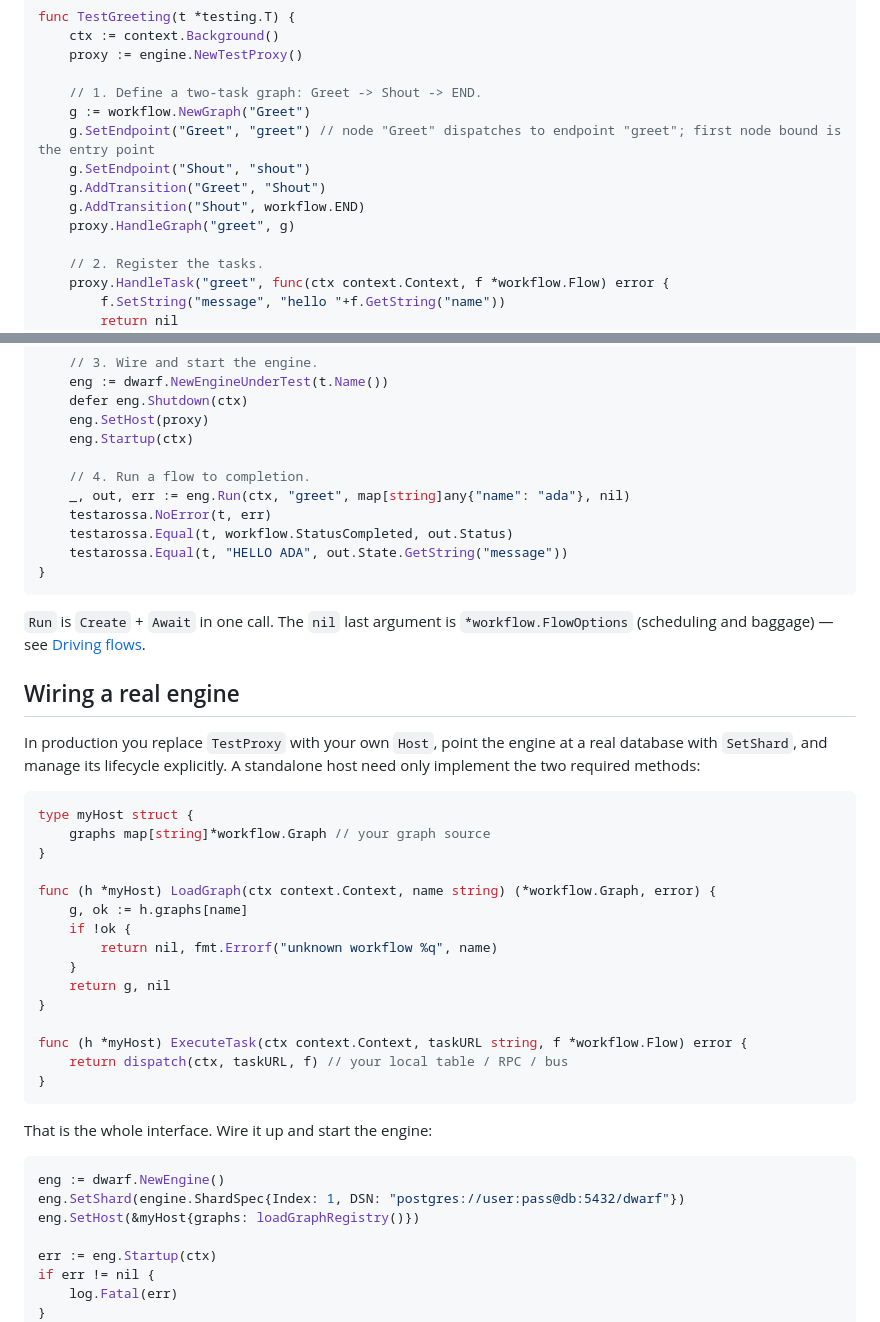
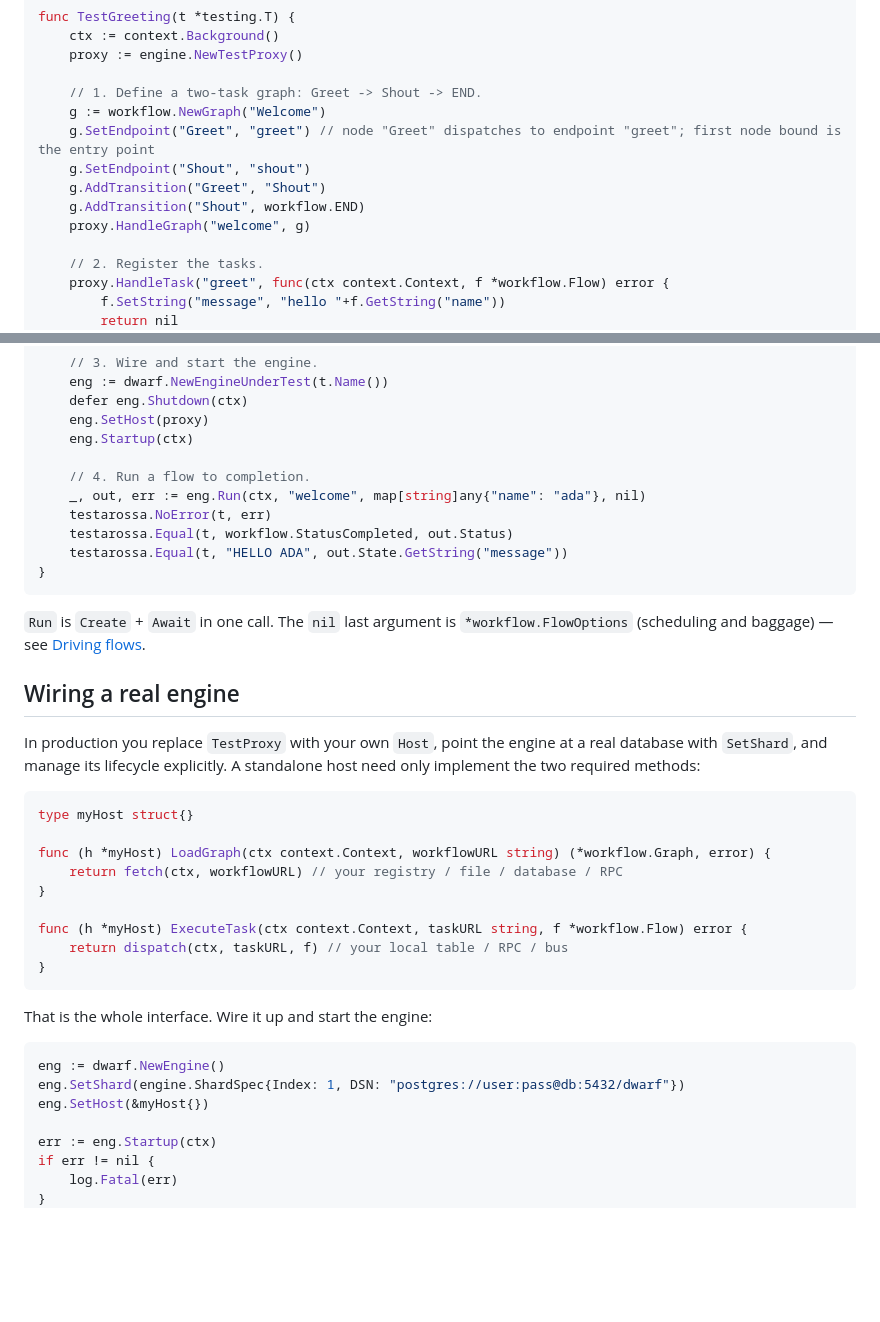
Before and after one commit to microbus-io/dwarf, a Markdown page: docs/getting-started.md, 2 parts joined by grey strips. Drawn GitHub-style; blank space fills up the shorter version.

````diff
--- a/docs/getting-started.md
+++ b/docs/getting-started.md
@@ -50,12 +50,12 @@ func TestGreeting(t *testing.T) {
 	proxy := engine.NewTestProxy()
 
 	// 1. Define a two-task graph: Greet -> Shout -> END.
-	g := workflow.NewGraph("Greet")
+	g := workflow.NewGraph("Welcome")
 	g.SetEndpoint("Greet", "greet") // node "Greet" dispatches to endpoint "greet"; first node bound is the entry point
 	g.SetEndpoint("Shout", "shout")
 	g.AddTransition("Greet", "Shout")
 	g.AddTransition("Shout", workflow.END)
-	proxy.HandleGraph("greet", g)
+	proxy.HandleGraph("welcome", g)
 
 	// 2. Register the tasks.
 	proxy.HandleTask("greet", func(ctx context.Context, f *workflow.Flow) error {
@@ -74,7 +74,7 @@ func TestGreeting(t *testing.T) {
 	eng.Startup(ctx)
 
 	// 4. Run a flow to completion.
-	_, out, err := eng.Run(ctx, "greet", map[string]any{"name": "ada"}, nil)
+	_, out, err := eng.Run(ctx, "welcome", map[string]any{"name": "ada"}, nil)
 	testarossa.NoError(t, err)
 	testarossa.Equal(t, workflow.StatusCompleted, out.Status)
 	testarossa.Equal(t, "HELLO ADA", out.State.GetString("message"))
@@ -91,16 +91,10 @@ database with `SetShard`, and manage its lifecycle explicitly. A standalone host
 two required methods:
 
 ```go
-type myHost struct {
-	graphs map[string]*workflow.Graph // your graph source
-}
+type myHost struct{}
 
-func (h *myHost) LoadGraph(ctx context.Context, name string) (*workflow.Graph, error) {
-	g, ok := h.graphs[name]
-	if !ok {
-		return nil, fmt.Errorf("unknown workflow %q", name)
-	}
-	return g, nil
+func (h *myHost) LoadGraph(ctx context.Context, workflowURL string) (*workflow.Graph, error) {
+	return fetch(ctx, workflowURL) // your registry / file / database / RPC
 }
 
 func (h *myHost) ExecuteTask(ctx context.Context, taskURL string, f *workflow.Flow) error {
@@ -113,7 +107,7 @@ That is the whole interface. Wire it up and start the engine:
 ```go
 eng := dwarf.NewEngine()
 eng.SetShard(engine.ShardSpec{Index: 1, DSN: "postgres://user:pass@db:5432/dwarf"})
-eng.SetHost(&myHost{graphs: loadGraphRegistry()})
+eng.SetHost(&myHost{})
 
 err := eng.Startup(ctx)
 if err != nil {
````
Also changed, not shown: docs/deployment.md (+6 -4 lines), docs/graphs.md (+145 -4 lines), dwarf-banner.jpg, 1 other file.
